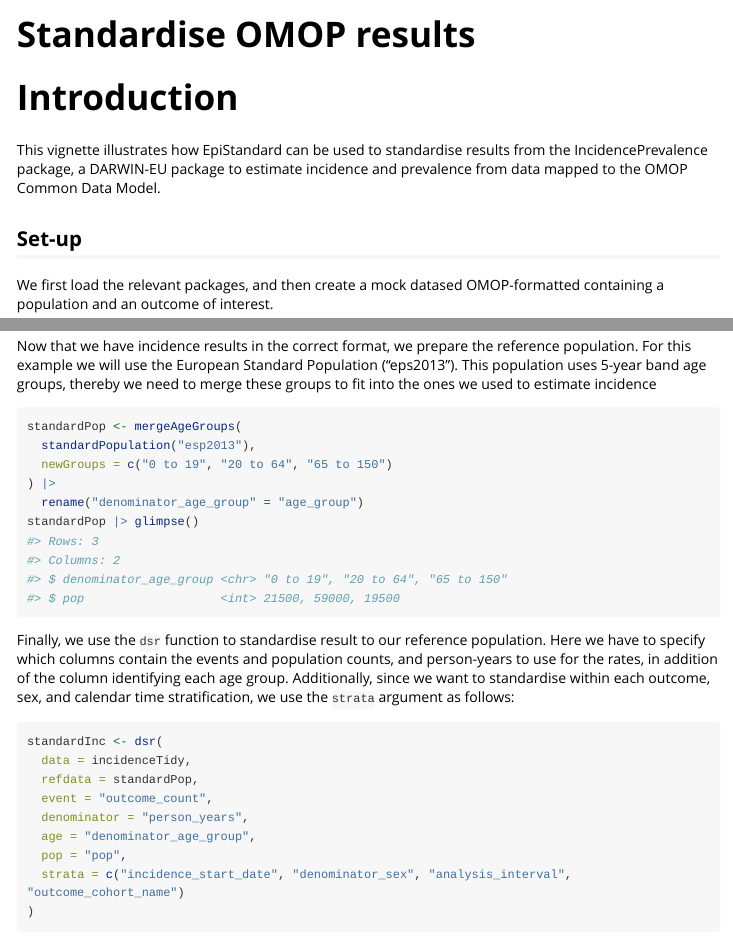
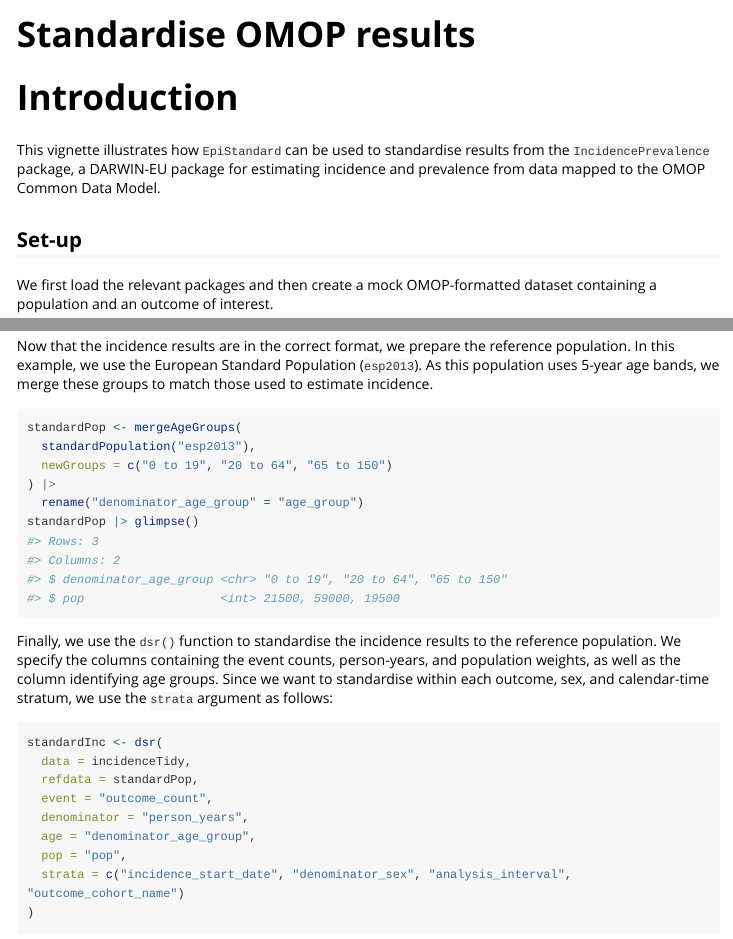
Before and after one commit to oxford-pharmacoepi/EpiStandard, an R Markdown document (vignettes/omop.Rmd): the page in a window 1100 px wide, from its top, and a second part further down, joined at a grey line. Rendered offline with R 4.5, knitr and Pandoc, with nearby package versions; some code elsewhere in the file could not run offline; long lines of code are wrapped.

Commit message:
Update omop.Rmd

````diff
--- a/vignettes/omop.Rmd
+++ b/vignettes/omop.Rmd
@@ -19,11 +19,11 @@ knitr::opts_chunk$set(
 ```
 
 # Introduction
-This vignette illustrates how EpiStandard can be used to standardise results from the IncidencePrevalence package, a DARWIN-EU package to estimate incidence and prevalence from data mapped to the OMOP Common Data Model.
+This vignette illustrates how `EpiStandard` can be used to standardise results from the `IncidencePrevalence` package, a DARWIN-EU package for estimating incidence and prevalence from data mapped to the OMOP Common Data Model.
 
 ## Set-up
 
-We first load the relevant packages, and then create a mock datased OMOP-formatted containing a population and an outcome of interest.
+We first load the relevant packages and then create a mock OMOP-formatted dataset containing a population and an outcome of interest.
 
 ```{r cdm}
 library(EpiStandard)
@@ -75,7 +76,7 @@ incidenceTidy <- inc |>
 incidenceTidy |> glimpse()
 ```
 
-Now that we have incidence results in the correct format, we prepare the reference population. For this example we will use the European Standard Population ("eps2013"). This population uses 5-year band age groups, thereby we need to merge these groups to fit into the ones we used to estimate incidence
+Now that the incidence results are in the correct format, we prepare the reference population. In this example, we use the European Standard Population (`esp2013`). As this population uses 5-year age bands, we merge these groups to match those used to estimate incidence.
 
 ```{r standard pop}
 standardPop <- mergeAgeGroups(
@@ -87,7 +88,7 @@ standardPop |> glimpse()
 ```
 
 
-Finally, we use the `dsr` function to standardise result to our reference population. Here we have to specify which columns contain the events and population counts, and person-years to use for the rates, in addition of the column identifying each age group. Additionally, since we want to standardise within each outcome, sex, and calendar time stratification, we use the `strata` argument as follows:
+Finally, we use the `dsr()` function to standardise the incidence results to the reference population. We specify the columns containing the event counts, person-years, and population weights, as well as the column identifying age groups. Since we want to standardise within each outcome, sex, and calendar-time stratum, we use the `strata` argument as follows:
 
 ```{r standard inc}
 standardInc <- dsr(
````
Also changed, not shown: vignettes/omop.Rmd (7 more changed lines).
